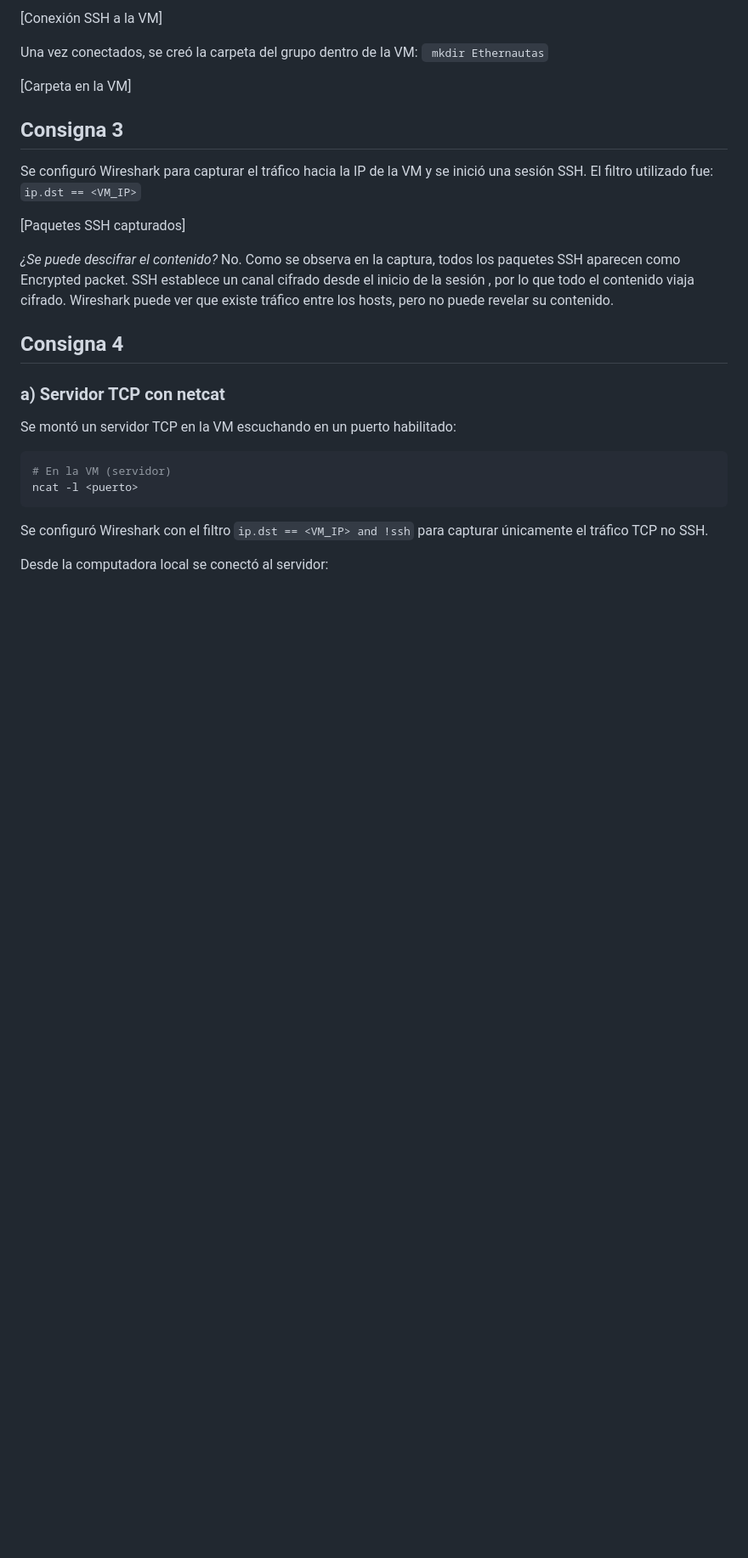
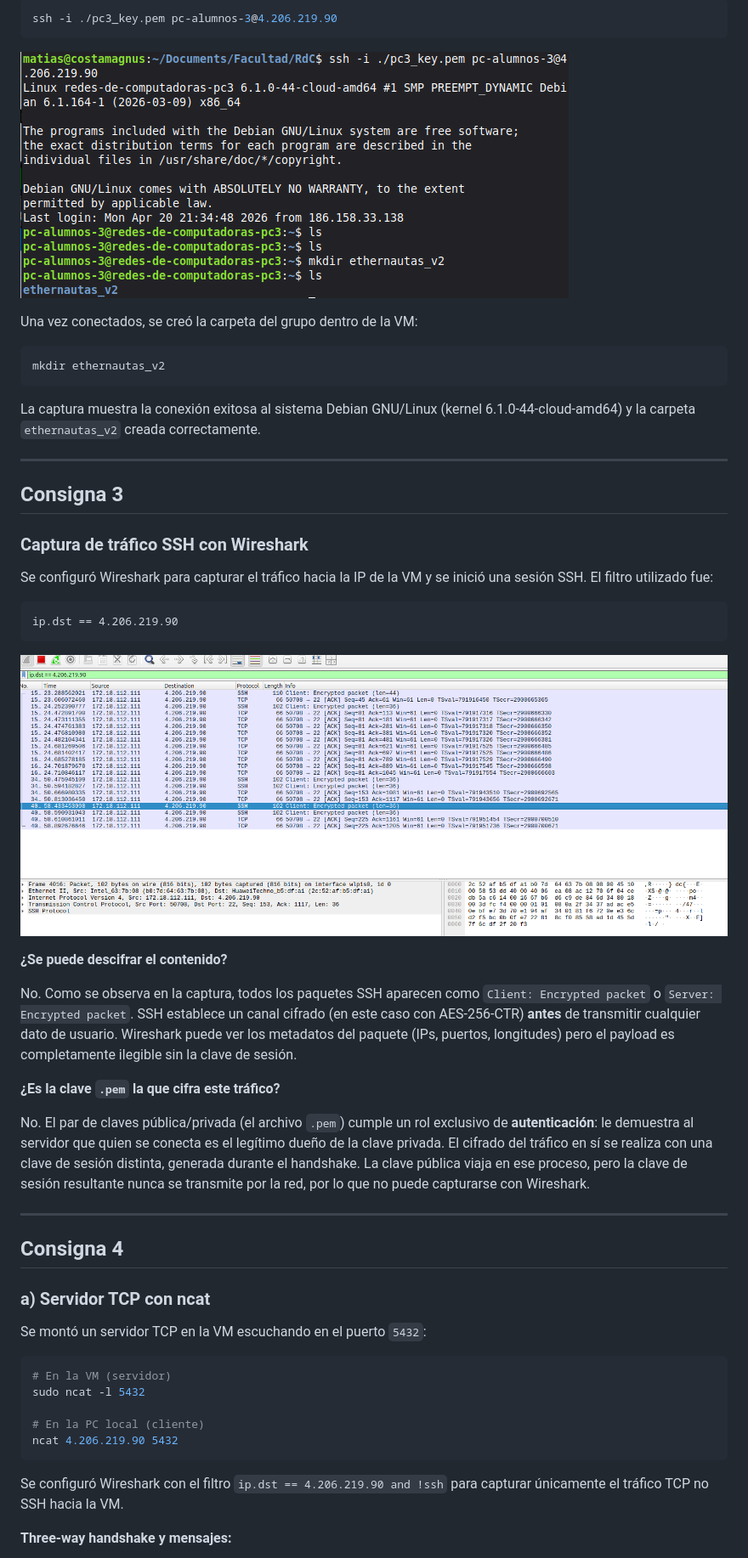
Before and after one commit to Mati-Costamagna/Ethernautas-v2, a Markdown page: README.md, the part around one of its changes. Shown at 85% size. Drawn GitHub-style; blank space fills up the shorter version.

````diff
--- a/README.md
+++ b/README.md
@@ -79,30 +84,57 @@ Para verificar la conexión SSH a la VM se utilizó el siguiente comando:
 
-[Conexión SSH a la VM]
+```bash
+ssh -i ./pc3_key.pem pc-alumnos-3@4.206.219.90
+```
+
+![Conexión SSH y creación de carpeta](assests/pc3_connection.png)
 
 Una vez conectados, se creó la carpeta del grupo dentro de la VM:
-``` mkdir Ethernautas```
 
-[Carpeta en la VM]
+```bash
+mkdir ethernautas_v2
+```
+
+La captura muestra la conexión exitosa al sistema Debian GNU/Linux (kernel 6.1.0-44-cloud-amd64) y la carpeta `ethernautas_v2` creada correctamente.
+
+---
+
 ## Consigna 3
+
+### Captura de tráfico SSH con Wireshark
+
 Se configuró Wireshark para capturar el tráfico hacia la IP de la VM y se inició una sesión SSH. El filtro utilizado fue:
-``` ip.dst == <VM_IP> ```
 
-[Paquetes SSH capturados]
+```
+ip.dst == 4.206.219.90
+```
 
-*¿Se puede descifrar el contenido?*
-No. Como se observa en la captura, todos los paquetes SSH aparecen como Encrypted packet. SSH establece un canal cifrado desde el inicio de la sesión , por lo que todo el contenido viaja cifrado. Wireshark puede ver que existe tráfico entre los hosts, pero no puede revelar su contenido.
+![Paquetes SSH capturados en Wireshark](assests/pc3_ssh_package.png)
+
+**¿Se puede descifrar el contenido?**
+
+No. Como se observa en la captura, todos los paquetes SSH aparecen como `Client: Encrypted packet` o `Server: Encrypted packet`. SSH establece un canal cifrado (en este caso con AES-256-CTR) **antes** de transmitir cualquier dato de usuario. Wireshark puede ver los metadatos del paquete (IPs, puertos, longitudes) pero el payload es completamente ilegible sin la clave de sesión.
+
+**¿Es la clave `.pem` la que cifra este tráfico?**
+
+No. El par de claves pública/privada (el archivo `.pem`) cumple un rol exclusivo de **autenticación**: le demuestra al servidor que quien se conecta es el legítimo dueño de la clave privada. El cifrado del tráfico en sí se realiza con una clave de sesión distinta, generada durante el handshake. La clave pública viaja en ese proceso, pero la clave de sesión resultante nunca se transmite por la red, por lo que no puede capturarse con Wireshark.
+
+---
+
 ## Consigna 4
 
-### a) Servidor TCP con netcat
+### a) Servidor TCP con ncat
 
-Se montó un servidor TCP en la VM escuchando en un puerto habilitado:
+Se montó un servidor TCP en la VM escuchando en el puerto `5432`:
 
 ```bash
 # En la VM (servidor)
-ncat -l <puerto>
+sudo ncat -l 5432
+
+# En la PC local (cliente)
+ncat 4.206.219.90 5432
 ```
 
-Se configuró Wireshark con el filtro `ip.dst == <VM_IP> and !ssh` para capturar únicamente el tráfico TCP no SSH.
+Se configuró Wireshark con el filtro `ip.dst == 4.206.219.90 and !ssh` para capturar únicamente el tráfico TCP no SSH hacia la VM.
 
-Desde la computadora local se conectó al servidor:
+**Three-way handshake y mensajes:**
 
````
Also changed, not shown: other parts of README.md (+65 -20 lines).
